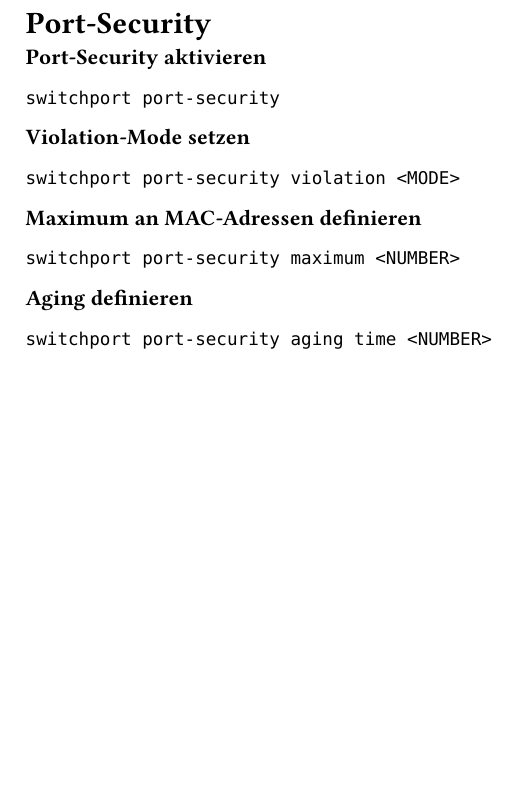
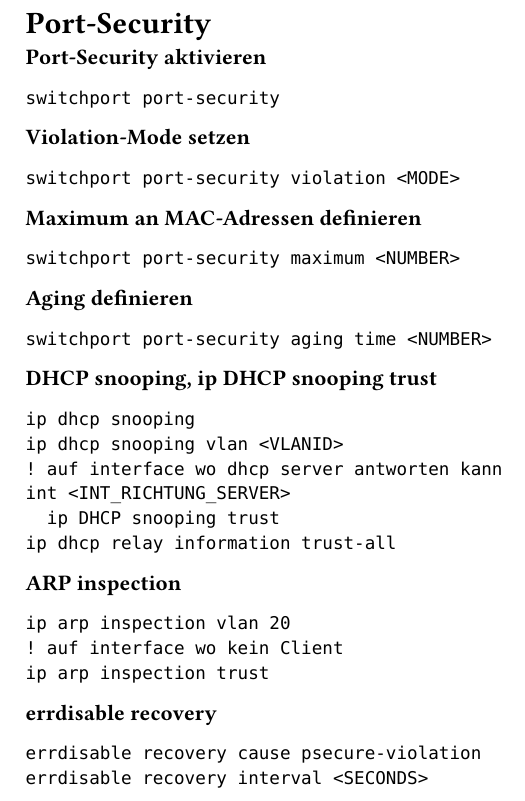
Before and after one commit to MrSom3body/NWT-Befehlsreferenz, a Typst document (05_portsecurity.typ): part of the page, cut so that both start at the same text, the shorter picture padded with empty space. Compiled offline with Typst 0.15.

Commit message:
Hinzufügen von DHCP Snooping, ARP Inspectino und errdisable recovery

````diff
--- a/05_portsecurity.typ
+++ b/05_portsecurity.typ
@@ -19,3 +19,26 @@ switchport port-security maximum <NUMBER>
 ```
 switchport port-security aging time <NUMBER>
 ```
+
+*DHCP snooping, ip DHCP snooping trust*
+```
+ip dhcp snooping
+ip dhcp snooping vlan <VLANID>
+! auf interface wo dhcp server antworten kann
+int <INT_RICHTUNG_SERVER>
+  ip DHCP snooping trust
+ip dhcp relay information trust-all
+```
+
+*ARP inspection*
+```
+ip arp inspection vlan 20
+! auf interface wo kein Client
+ip arp inspection trust
+```
+
+*errdisable recovery*
+```
+errdisable recovery cause psecure-violation
+errdisable recovery interval <SECONDS>
+```
````
